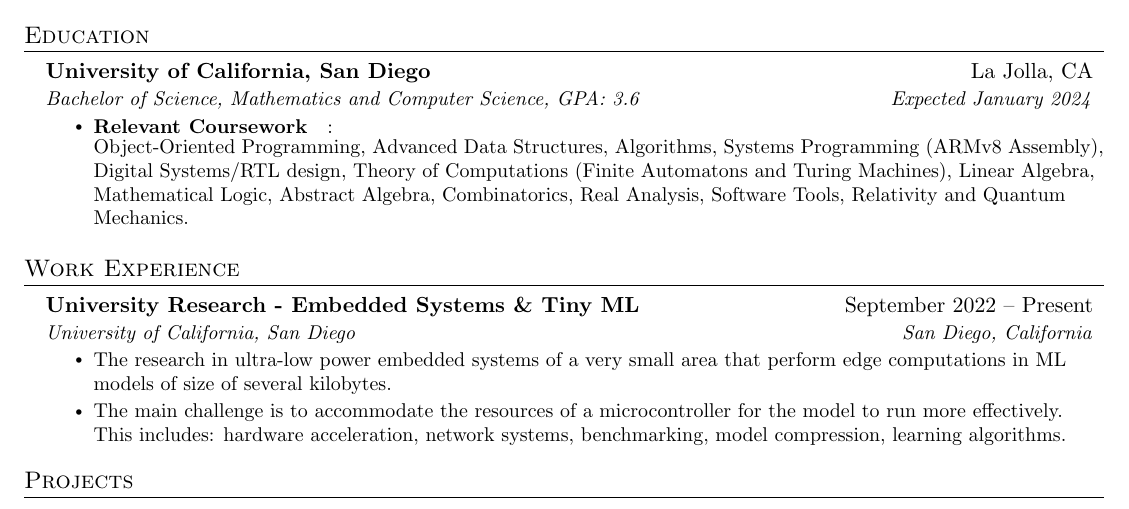
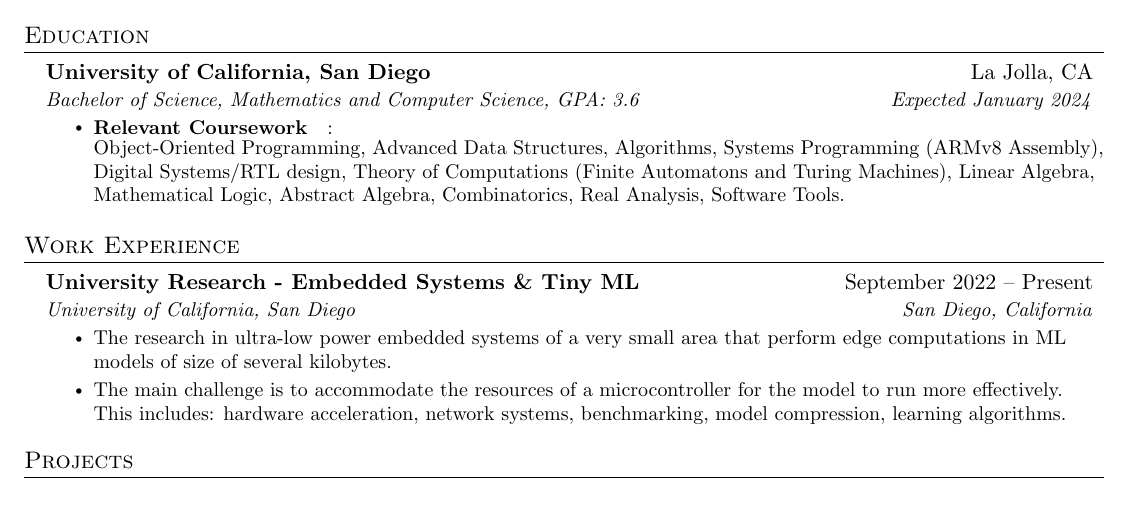
Before and after one commit to ataha322/resume, a LaTeX CV (resume-Ata.tex): part of the page, cut so that both start at the same text. Compiled offline with pdfLaTeX.

Commit message:
3 oct 2022

```diff
--- a/resume-Ata.tex
+++ b/resume-Ata.tex
@@ -124,7 +124,7 @@
       {Bachelor of Science, Mathematics and Computer Science, GPA: 3.6}{Expected January 2024}
           \resumeItemListStart
             \resumeItem{\textbf{Relevant Coursework}}:\\
-            Object-Oriented Programming, Advanced Data Structures, Algorithms, Systems Programming (ARMv8 Assembly), Digital Systems/RTL design, Theory of Computations (Finite Automatons and Turing Machines), Linear Algebra, Mathematical Logic, Abstract Algebra, Combinatorics, Real Analysis, Software Tools, Relativity and Quantum Mechanics.
+            Object-Oriented Programming, Advanced Data Structures, Algorithms, Systems Programming (ARMv8 Assembly), Digital Systems/RTL design, Theory of Computations (Finite Automatons and Turing Machines), Linear Algebra, Mathematical Logic, Abstract Algebra, Combinatorics, Real Analysis, Software Tools.
             % \resumeItem{\textbf{Objective:} Graphics Software, Graphical Computations, Game Engine Middleware}
         \resumeItemListEnd
 
```
Also changed, not shown: resume-Ata.pdf.
